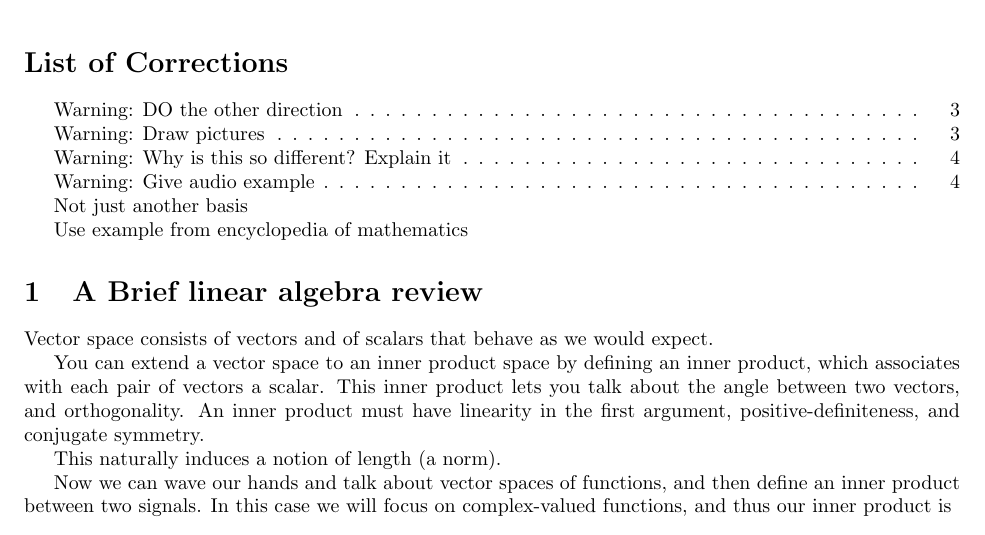
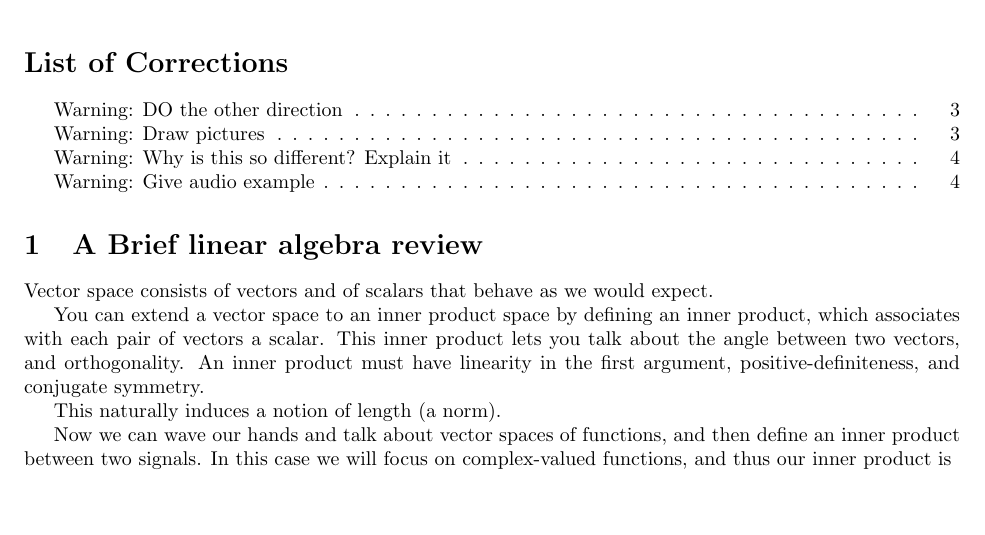
Before and after one commit to ericmjonas/dsp4cs, a LaTeX document (notes/notes.02.tex): part of page 1 of 4, cut so that both start at the same text, the shorter picture padded with empty space. Compiled offline with pdfLaTeX.

```diff
--- a/notes/notes.02.tex
+++ b/notes/notes.02.tex
@@ -6,11 +6,10 @@
 
 \listoffixmes
 
-Not just another basis
 
-Use example from encyclopedia of mathematics
 \section{A Brief linear algebra review}
-Vector space consists of vectors and of scalars that behave as we would expect.
+Vector space consists of vectors and of scalars that behave as we
+would expect.
 
 You can extend a vector space to an inner product space by defining an
 inner product, which associates with each pair of vectors a scalar. This
```
Also changed, not shown: notes/notes.02.tex (7 more changed lines), 1 other file.
